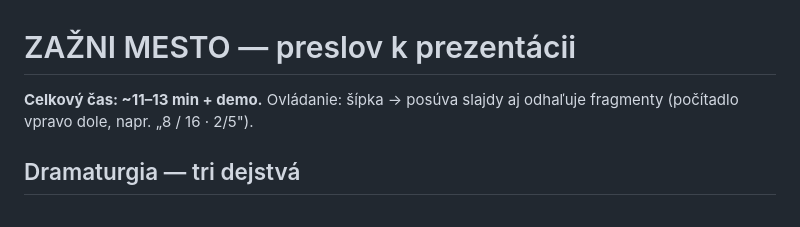
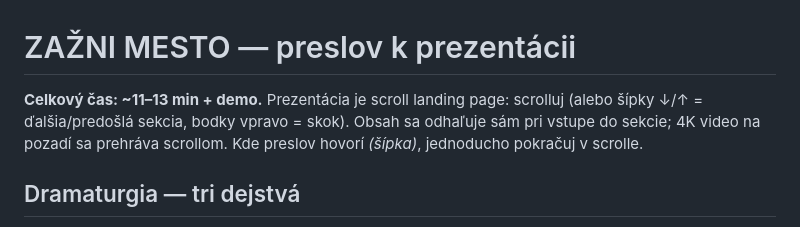
Before and after one commit to leumasdam/zazni-mesto, a Markdown page: PRESLOV.md, the part around the change. Rendered like a GitHub page.

Commit message:
Preslov: ovládanie scroll landing

```diff
--- a/PRESLOV.md
+++ b/PRESLOV.md
@@ -1,6 +1,6 @@
 # ZAŽNI MESTO — preslov k prezentácii
 
-**Celkový čas: ~11–13 min + demo.** Ovládanie: šípka → posúva slajdy aj odhaľuje fragmenty (počítadlo vpravo dole, napr. „8 / 16 · 2/5").
+**Celkový čas: ~11–13 min + demo.** Prezentácia je scroll landing page: scrolluj (alebo šípky ↓/↑ = ďalšia/predošlá sekcia, bodky vpravo = skok). Obsah sa odhaľuje sám pri vstupe do sekcie; 4K video na pozadí sa prehráva scrollom. Kde preslov hovorí *(šípka)*, jednoducho pokračuj v scrolle.
 
 ## Dramaturgia — tri dejstvá
 
```
